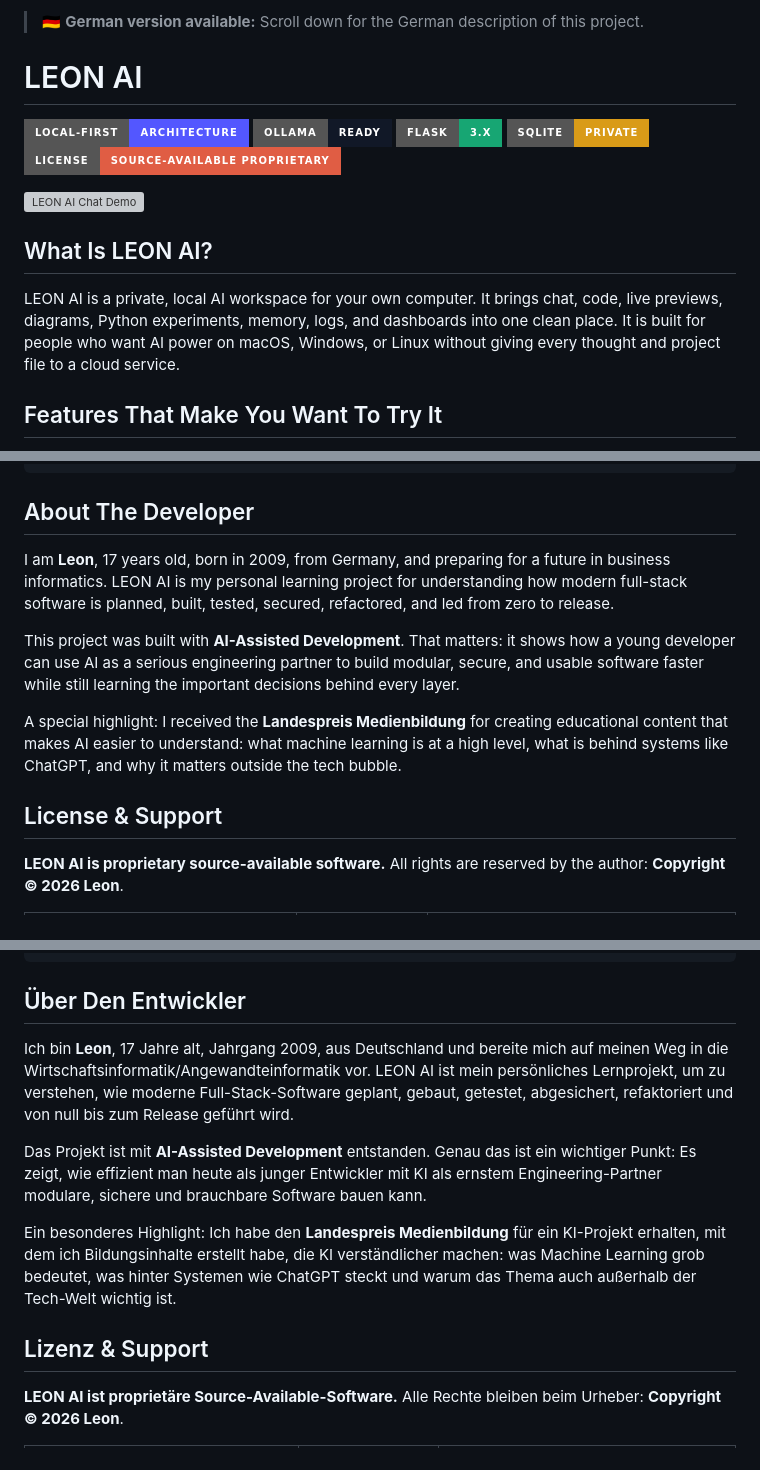
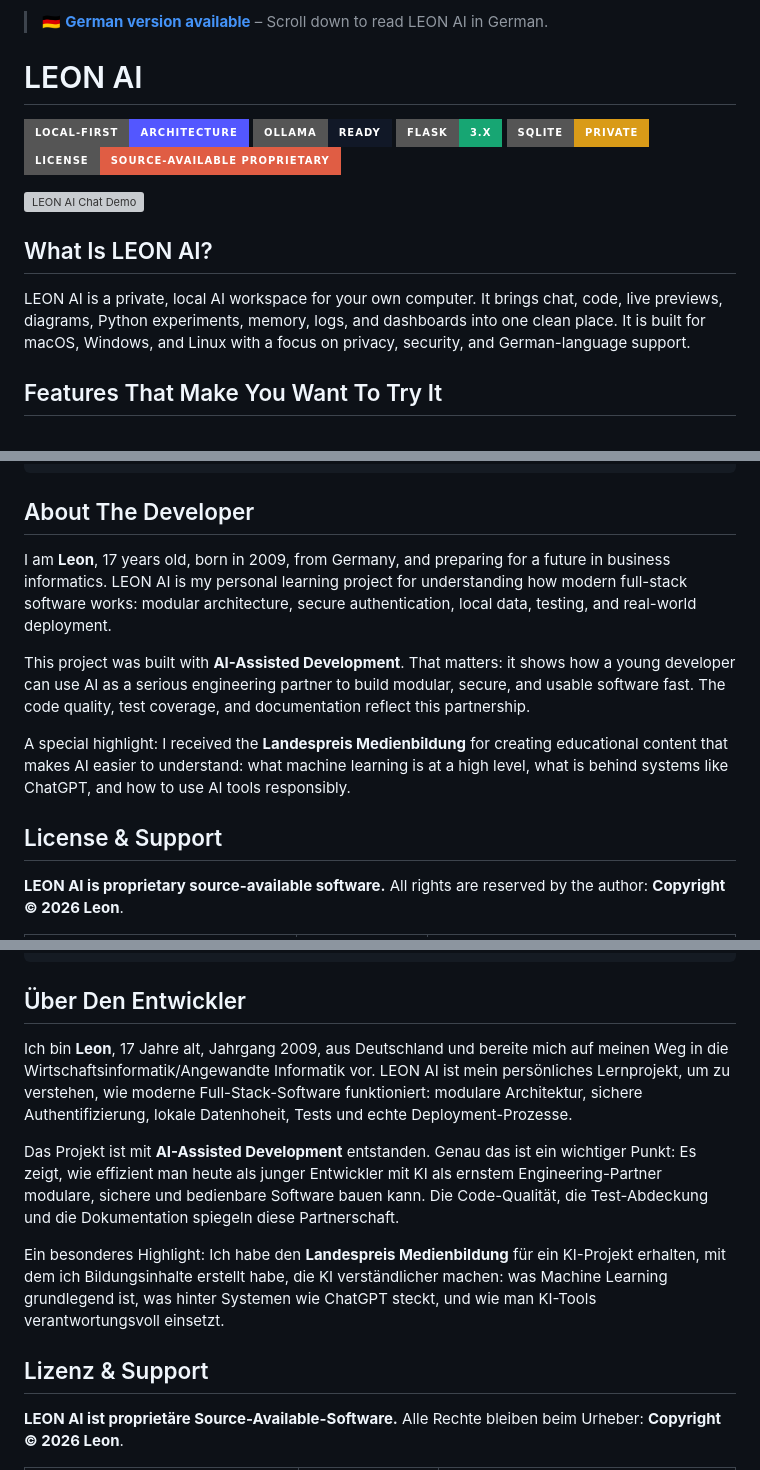
Before and after one commit to LeonTOfficial/LeonAI, a Markdown page: README.md, 3 parts joined by grey strips. GitHub-like rendering; badges without logos; grey boxes are pictures that could not be loaded.

Commit message:
Add clickable anchors for German version and CONTRIBUTING link in README

```diff
--- a/README.md
+++ b/README.md
@@ -1,4 +1,4 @@
-> 🇩🇪 **German version available:** Scroll down for the German description of this project.
+> 🇩🇪 **[German version available](#german-version)** – Scroll down to read LEON AI in German.
 
 # LEON AI
 
@@ -12,7 +12,7 @@
 
 ## What Is LEON AI?
 
-LEON AI is a private, local AI workspace for your own computer. It brings chat, code, live previews, diagrams, Python experiments, memory, logs, and dashboards into one clean place. It is built for people who want AI power on macOS, Windows, or Linux without giving every thought and project file to a cloud service.
+LEON AI is a private, local AI workspace for your own computer. It brings chat, code, live previews, diagrams, Python experiments, memory, logs, and dashboards into one clean place. It is built for macOS, Windows, and Linux with a focus on privacy, security, and German-language support.
 
 ## Features That Make You Want To Try It
 
@@ -192,13 +194,14 @@ LeonAI/
 
 ## About The Developer
 
-I am **Leon**, 17 years old, born in 2009, from Germany, and preparing for a future in business informatics. LEON AI is my personal learning project for understanding how modern full-stack software is planned, built, tested, secured, refactored, and led from zero to release.
+I am **Leon**, 17 years old, born in 2009, from Germany, and preparing for a future in business informatics. LEON AI is my personal learning project for understanding how modern full-stack software works: modular architecture, secure authentication, local data, testing, and real-world deployment.
 
-This project was built with **AI-Assisted Development**. That matters: it shows how a young developer can use AI as a serious engineering partner to build modular, secure, and usable software faster while still learning the important decisions behind every layer.
+This project was built with **AI-Assisted Development**. That matters: it shows how a young developer can use AI as a serious engineering partner to build modular, secure, and usable software fast. The code quality, test coverage, and documentation reflect this partnership.
 
-A special highlight: I received the **Landespreis Medienbildung** for creating educational content that makes AI easier to understand: what machine learning is at a high level, what is behind systems like ChatGPT, and why it matters outside the tech bubble.
+A special highlight: I received the **Landespreis Medienbildung** for creating educational content that makes AI easier to understand: what machine learning is at a high level, what is behind systems like ChatGPT, and how to use AI tools responsibly.
 
 ## License & Support
+
 **LEON AI is proprietary source-available software.** All rights are reserved by the author: **Copyright © 2026 Leon**.
 
 | Use case | Permission required? | Notes |
@@ -408,13 +415,14 @@ LeonAI/
 
 ## Über Den Entwickler
 
-Ich bin **Leon**, 17 Jahre alt, Jahrgang 2009, aus Deutschland und bereite mich auf meinen Weg in die Wirtschaftsinformatik/Angewandteinformatik vor. LEON AI ist mein persönliches Lernprojekt, um zu verstehen, wie moderne Full-Stack-Software geplant, gebaut, getestet, abgesichert, refaktoriert und von null bis zum Release geführt wird.
+Ich bin **Leon**, 17 Jahre alt, Jahrgang 2009, aus Deutschland und bereite mich auf meinen Weg in die Wirtschaftsinformatik/Angewandte Informatik vor. LEON AI ist mein persönliches Lernprojekt, um zu verstehen, wie moderne Full-Stack-Software funktioniert: modulare Architektur, sichere Authentifizierung, lokale Datenhoheit, Tests und echte Deployment-Prozesse.
 
-Das Projekt ist mit **AI-Assisted Development** entstanden. Genau das ist ein wichtiger Punkt: Es zeigt, wie effizient man heute als junger Entwickler mit KI als ernstem Engineering-Partner modulare, sichere und brauchbare Software bauen kann.
+Das Projekt ist mit **AI-Assisted Development** entstanden. Genau das ist ein wichtiger Punkt: Es zeigt, wie effizient man heute als junger Entwickler mit KI als ernstem Engineering-Partner modulare, sichere und bedienbare Software bauen kann. Die Code-Qualität, die Test-Abdeckung und die Dokumentation spiegeln diese Partnerschaft.
 
-Ein besonderes Highlight: Ich habe den **Landespreis Medienbildung** für ein KI-Projekt erhalten, mit dem ich Bildungsinhalte erstellt habe, die KI verständlicher machen: was Machine Learning grob bedeutet, was hinter Systemen wie ChatGPT steckt und warum das Thema auch außerhalb der Tech-Welt wichtig ist.
+Ein besonderes Highlight: Ich habe den **Landespreis Medienbildung** für ein KI-Projekt erhalten, mit dem ich Bildungsinhalte erstellt habe, die KI verständlicher machen: was Machine Learning grundlegend ist, was hinter Systemen wie ChatGPT steckt, und wie man KI-Tools verantwortungsvoll einsetzt.
 
 ## Lizenz & Support
+
 **LEON AI ist proprietäre Source-Available-Software.** Alle Rechte bleiben beim Urheber: **Copyright © 2026 Leon**.
 
 | Nutzung | Genehmigung nötig? | Erklärung |
```
Also changed, not shown: other parts of README.md (+11 -5 lines).
